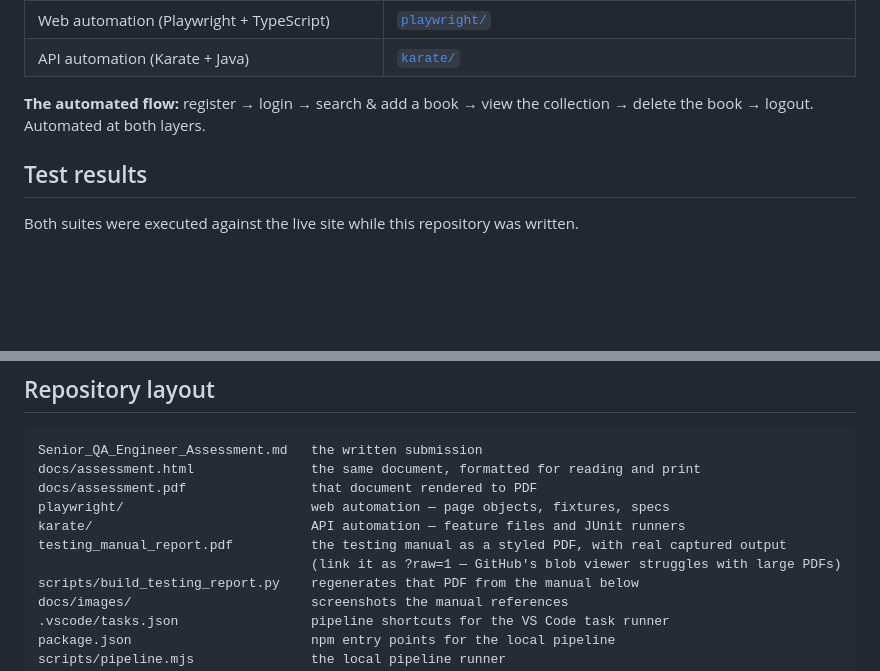
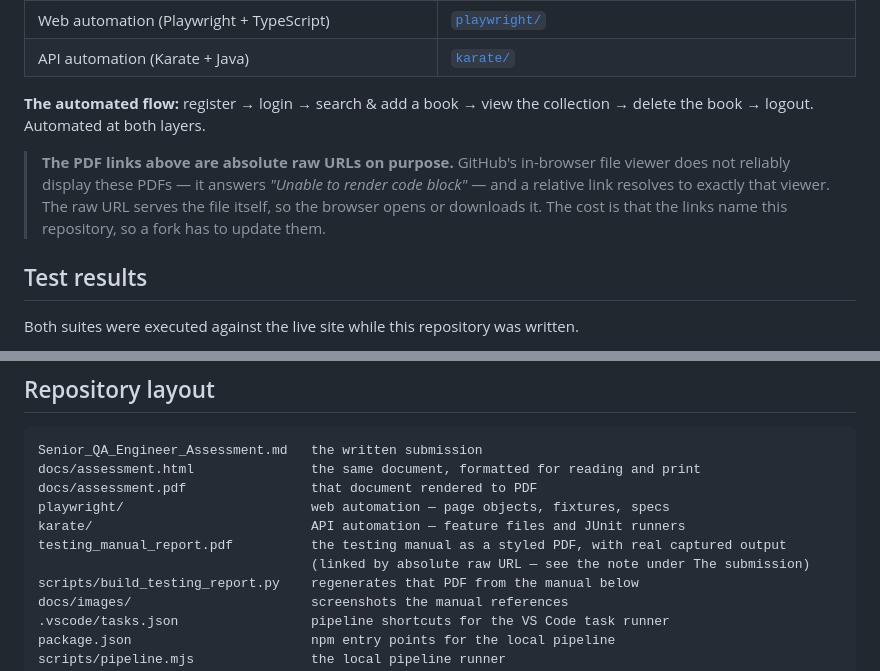
Before and after one commit to Eyter-Higuera/qa-assessment, a Markdown page: README.md, 2 parts joined by grey strips. GitHub-like rendering; blank space fills up the shorter version.

Commit message:
Link the PDFs by absolute raw URL
The ?raw=1 form did not fix it. GitHub renders README links relatively - the
rendered HTML keeps href="testing_manual_report.pdf?raw=1" verbatim - so where
that resolves depends on which page you are reading the README from, and from
the repository landing page it does not resolve to the raw endpoint at all.

Both links are now absolute raw URLs, verified end to end by fetching them the
way a browser would follow them:

  raw/main/testing_manual_report.pdf  200  application/octet-stream  2387938 bytes
  raw/main/docs/assessment.pdf        200  application/octet-stream   512895 bytes

Both arrive with a %PDF-1.4 header and a %%EOF trailer, so the bytes served are
a whole PDF.

The underlying limitation is GitHub's, not the file's: its in-browser viewer
declines to display these PDFs and answers "Unable to render code block". A raw
URL sidesteps the viewer rather than fixing it, so the browser opens or
downloads the file instead. That is stated in the README beside the links,
together with the cost - an absolute URL names this repository, so a fork has to
update it.

Co-Authored-By: Claude Opus 5 (1M context) <noreply@anthropic.com>

```diff
--- a/README.md
+++ b/README.md
@@ -14,6 +14,12 @@ Written submission and working automation for the
 
 **The automated flow:** register → login → search & add a book → view the collection →
 delete the book → logout. Automated at both layers.
+
+> **The PDF links above are absolute raw URLs on purpose.** GitHub's in-browser file
+> viewer does not reliably display these PDFs — it answers *"Unable to render code
+> block"* — and a relative link resolves to exactly that viewer. The raw URL serves
+> the file itself, so the browser opens or downloads it. The cost is that the links
+> name this repository, so a fork has to update them.
 
 ## Test results
 
@@ -738,7 +744,7 @@ docs/assessment.pdf                that document rendered to PDF
 playwright/                        web automation — page objects, fixtures, specs
 karate/                            API automation — feature files and JUnit runners
 testing_manual_report.pdf          the testing manual as a styled PDF, with real captured output
-                                   (link it as ?raw=1 — GitHub's blob viewer struggles with large PDFs)
+                                   (linked by absolute raw URL — see the note under The submission)
 scripts/build_testing_report.py    regenerates that PDF from the manual below
 docs/images/                       screenshots the manual references
 .vscode/tasks.json                 pipeline shortcuts for the VS Code task runner
```
Also changed, not shown: other parts of README.md (+2 -2 lines).
